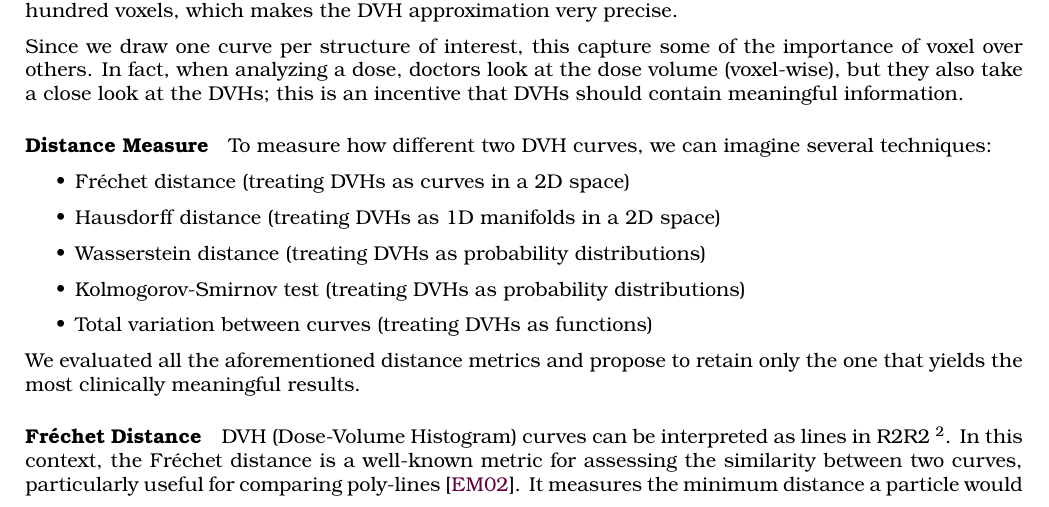
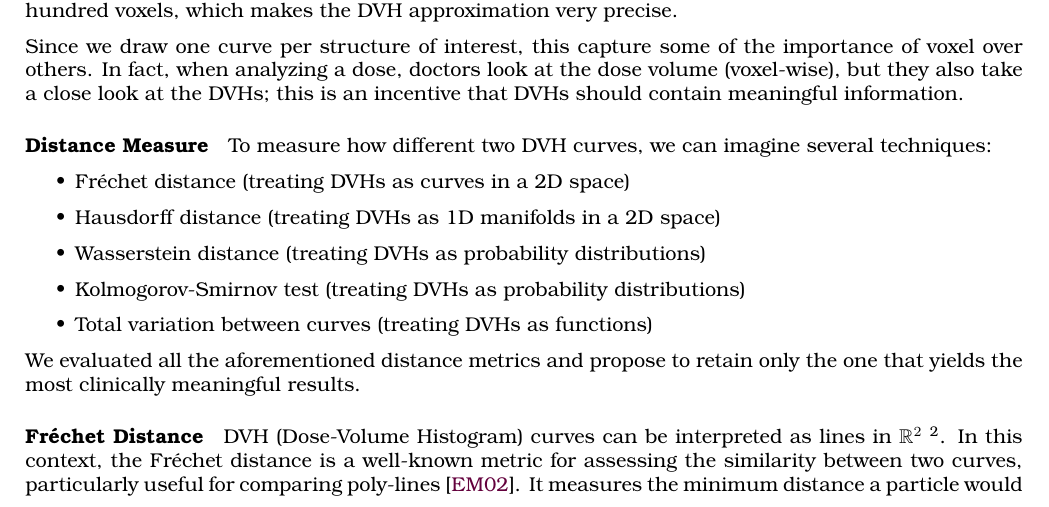
Before and after one commit to pauldubois98/PhD, a LaTeX paper (4_doses_relations/4_main.tex, which reads 4_doses_relations/4_content.tex): part of page 4 of 17, cut so that both start at the same text. Compiled offline with pdfLaTeX.

Commit message:
minor fix

```diff
--- a/4_doses_relations/4_content.tex
+++ b/4_doses_relations/4_content.tex
@@ -94,7 +94,8 @@ To measure how different two DVH curves, we can imagine several techniques:
 We evaluated all the aforementioned distance metrics and propose to retain only the one that yields the most clinically meaningful results.
 
 \subparagraph{Fréchet Distance}
-DVH (Dose-Volume Histogram) curves can be interpreted as lines in R2R2 \footnote{In the case of voxel-wise dose approximations, they are represented as poly-lines in R2R2.}.
+DVH (Dose-Volume Histogram) curves can be interpreted as lines in $\R^2$
+\footnote{In the case of voxel-wise dose approximations, they are represented as poly-lines in R2R2.}.
 In this context, the Fréchet distance is a well-known metric for assessing the similarity between two curves, particularly useful for comparing poly-lines \cite{Efrat2002}.
 It measures the minimum distance a particle would travel when simultaneously traversing both curves.
 In this study, we apply the Fréchet distance to compare the DVH curves of two radiation dose distributions.
```
